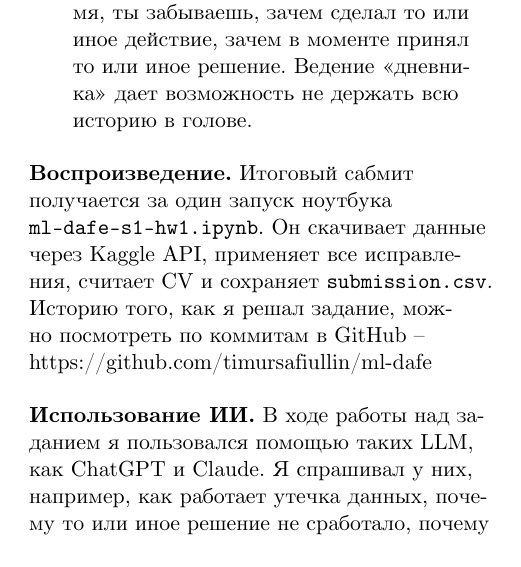
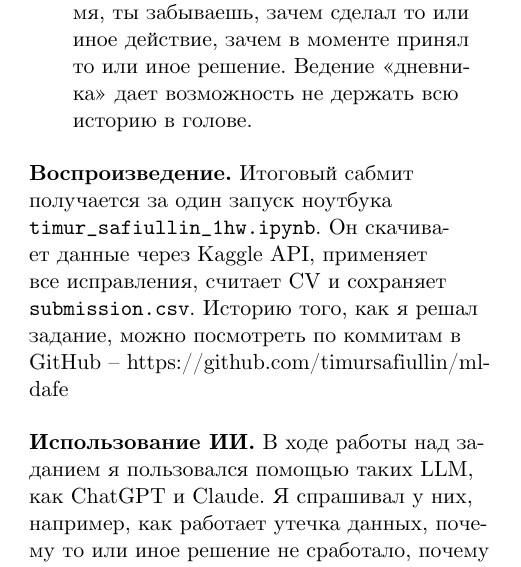
Before and after one commit to timursafiullin/ml-dafe, a LaTeX problem sheet (s1/hw1/report-final.tex): part of one column of page 6 of 6, cut so that both start at the same text. Compiled offline with XeLaTeX.

Commit message:
chore(hw1): fix file names in report

```diff
--- a/s1/hw1/report-final.tex
+++ b/s1/hw1/report-final.tex
@@ -360,7 +360,7 @@
 \end{itemize}
 
 \medskip
-\textbf{Воспроизведение.} Итоговый сабмит получается за один запуск ноутбука \mbox{\f{ml-dafe-s1-hw1.ipynb}}. Он скачивает данные через Kaggle API, применяет все исправления, считает CV и сохраняет \f{submission.csv}. Историю того, как я решал задание, можно посмотреть по коммитам в GitHub – https://github.com/timursafiullin/ml-dafe
+\textbf{Воспроизведение.} Итоговый сабмит получается за один запуск ноутбука \mbox{\f{timur\_safiullin\_1hw.ipynb}}. Он скачивает данные через Kaggle API, применяет все исправления, считает CV и сохраняет \f{submission.csv}. Историю того, как я решал задание, можно посмотреть по коммитам в GitHub – https://github.com/timursafiullin/ml-dafe
 
 \medskip
 \textbf{Использование ИИ.} В ходе работы над заданием я пользовался помощью таких LLM, как ChatGPT и Claude. Я спрашивал у них, например, как работает утечка данных, почему то или иное решение не сработало, почему это дало маленький прирост к Score и другие глупые вопросы. Также я использовал агентов для кодинга, чтобы быстро проверять гипотезы. Например, я знаю, что если обучающая и тестовая выборка очень схожи, данные повторяются, то это завышает результаты модели. Однако я не знал, как выразить эту схожесть математически и как её проверять (помимо наличия дубликатов). Я нашёл, что есть Adversarial Validation, но не хотел в это углубляться, поэтому попросил у ИИ реализацию. Это позволило мне очень быстро проверить гипотезу. Также, мне было лень заниматься форматированием отчёта, поэтому я дал ИИ доступ к своему «дневнику», который я вёл в ходе работы, и дал доступ к решению. На основе них он сформировал структуру отчёта, вставил картинки и избавил меня от скучной работы с форматированием в LaTeX.
```
Also changed, not shown: s1/hw1/timur_safiullin_1hw.pdf.
